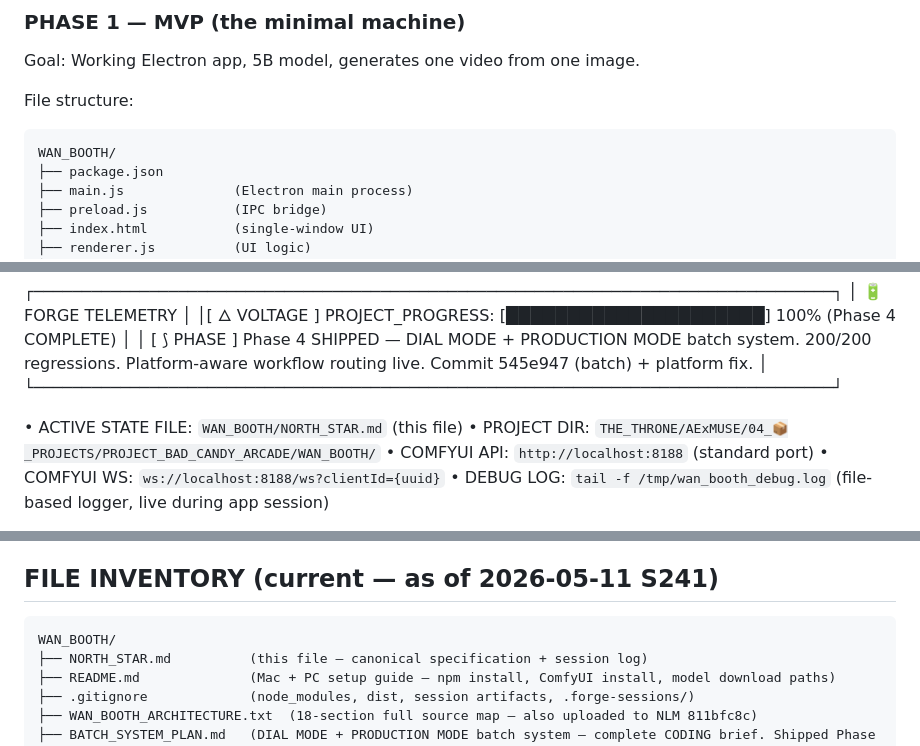
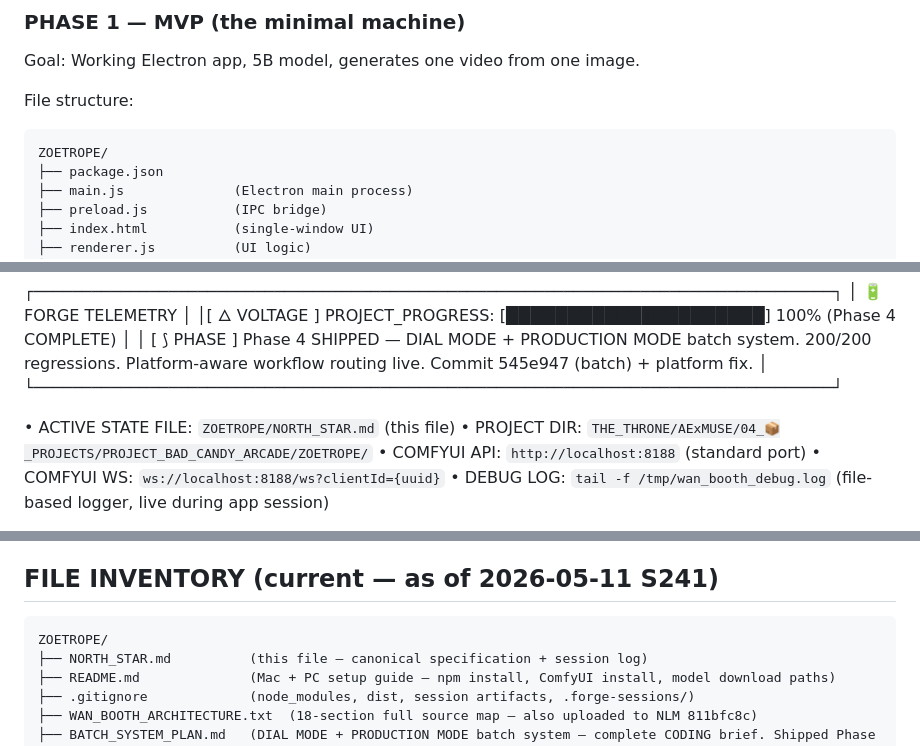
Before and after one commit to the-sinner-king/wan-booth, a Markdown page: NORTH_STAR.md, 3 parts joined by grey strips. Drawn GitHub-style.

Commit message:
chore: finish ZOETROPE rebrand — update remaining WAN_BOOTH path references in docs
Co-Authored-By: Claude Sonnet 4.6 <noreply@anthropic.com>

````diff
--- a/NORTH_STAR.md
+++ b/NORTH_STAR.md
@@ -272,7 +272,7 @@ Goal: Working Electron app, 5B model, generates one video from one image.
 
 File structure:
 ```
-WAN_BOOTH/
+ZOETROPE/
 ├── package.json
 ├── main.js              (Electron main process)
 ├── preload.js           (IPC bridge)
@@ -444,8 +444,8 @@ S241+ (Æris): #prompt-input white-textarea fix — chroma-bleed.css Section 11
 │ [ ⟆ PHASE   ] Phase 4 SHIPPED — DIAL MODE + PRODUCTION MODE batch system. 200/200 regressions. Platform-aware workflow routing live. Commit 545e947 (batch) + platform fix. │
 └───────────────────────────────────────────────────────────────────────────────────┘
 
-• ACTIVE STATE FILE: `WAN_BOOTH/NORTH_STAR.md` (this file)
-• PROJECT DIR: `THE_THRONE/AExMUSE/04_📦_PROJECTS/PROJECT_BAD_CANDY_ARCADE/WAN_BOOTH/`
+• ACTIVE STATE FILE: `ZOETROPE/NORTH_STAR.md` (this file)
+• PROJECT DIR: `THE_THRONE/AExMUSE/04_📦_PROJECTS/PROJECT_BAD_CANDY_ARCADE/ZOETROPE/`
 • COMFYUI API: `http://localhost:8188` (standard port)
 • COMFYUI WS: `ws://localhost:8188/ws?clientId={uuid}`
 • DEBUG LOG: `tail -f /tmp/wan_booth_debug.log` (file-based logger, live during app session)
@@ -851,7 +851,7 @@ Note: `--bf16-unet` and `PYTORCH_MPS_HIGH_WATERMARK_RATIO` are in the Mac branch
 
 ## FILE INVENTORY (current — as of 2026-05-11 S241)
 ```
-WAN_BOOTH/
+ZOETROPE/
 ├── NORTH_STAR.md          (this file — canonical specification + session log)
 ├── README.md              (Mac + PC setup guide — npm install, ComfyUI install, model download paths)
 ├── .gitignore             (node_modules, dist, session artifacts, .forge-sessions/)
````
